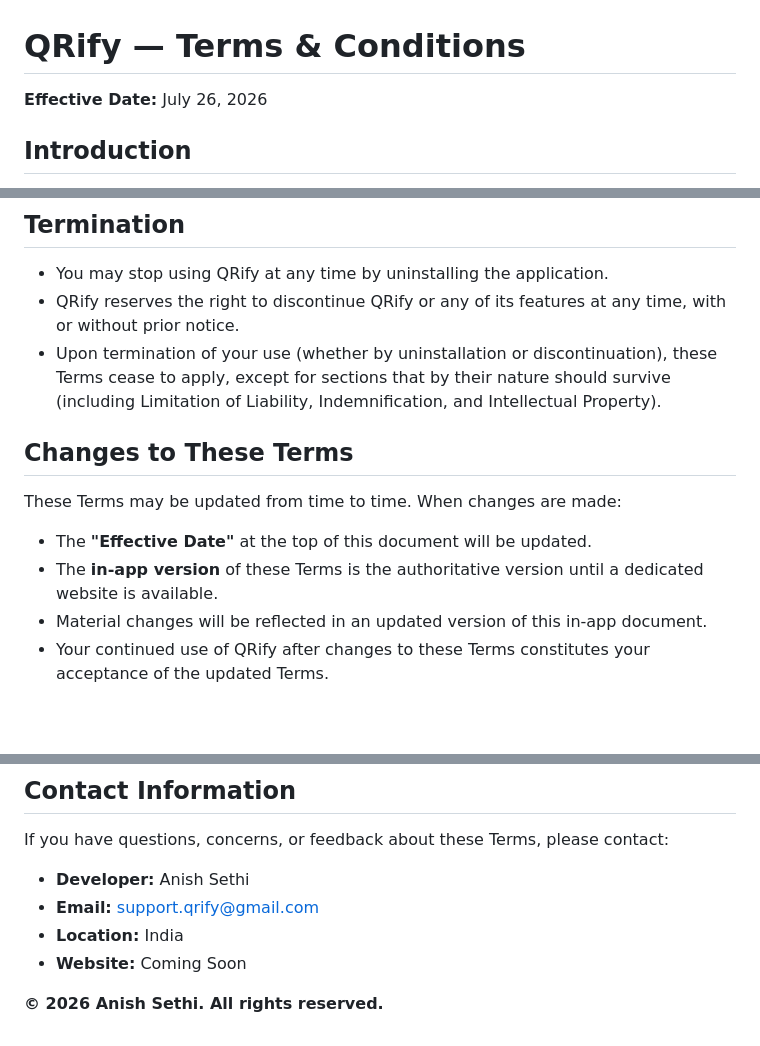
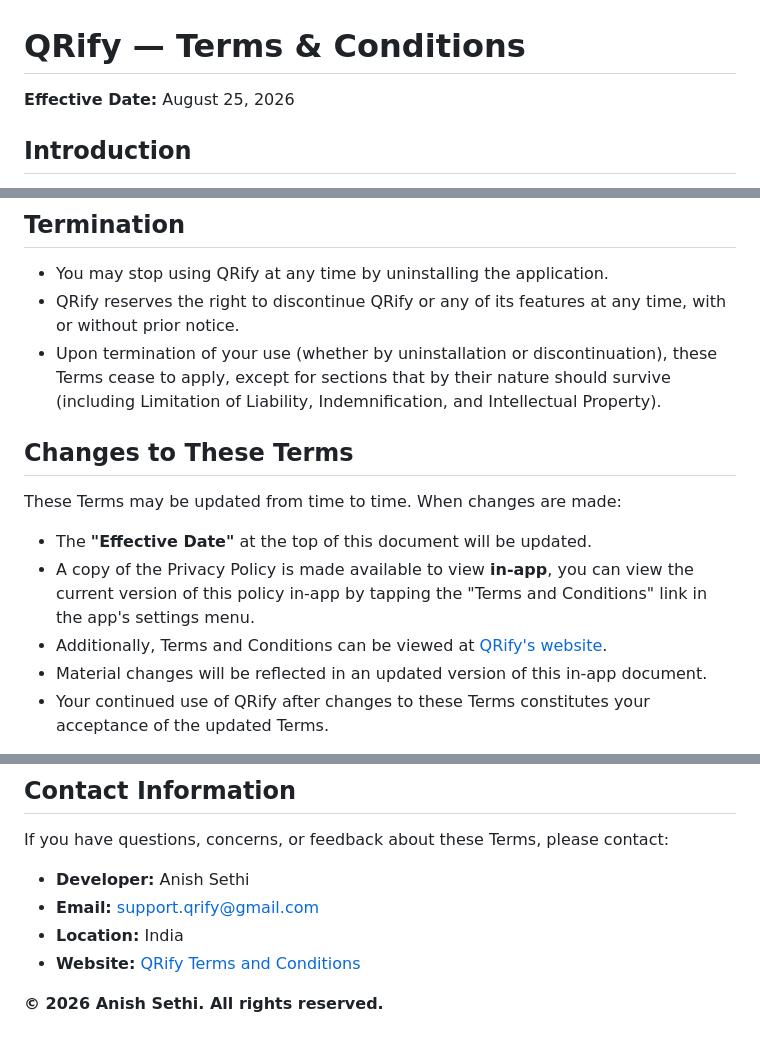
Before and after one commit to Anish-Sethi-12122/QRify-Legal, a Markdown page: terms_conditions.md, 3 parts joined by grey strips. Rendered like a GitHub page; blank space fills up the shorter version.

```diff
--- a/terms_conditions.md
+++ b/terms_conditions.md
@@ -1,6 +1,6 @@
 # QRify — Terms & Conditions
 
-**Effective Date:** July 26, 2026
+**Effective Date:** August 25, 2026
 
 
 
@@ -139,13 +139,13 @@ You agree to indemnify, defend, and hold harmless the the Developer(s) from and
 - Upon termination of your use (whether by uninstallation or discontinuation), these Terms cease to apply, except for sections that by their nature should survive (including Limitation of Liability, Indemnification, and Intellectual Property).
 
 
-
 ## Changes to These Terms
 
 These Terms may be updated from time to time. When changes are made:
 
 - The **"Effective Date"** at the top of this document will be updated.
-- The **in-app version** of these Terms is the authoritative version until a dedicated website is available.
+- A copy of the Privacy Policy is made available to view **in-app**, you can view the current version of this policy in-app by tapping the "Terms and Conditions" link in the app's settings menu.
+- Additionally, Terms and Conditions can be viewed at [QRify's website](https://qrify-website.netlify.app/terms).
 - Material changes will be reflected in an updated version of this in-app document.
 - Your continued use of QRify after changes to these Terms constitutes your acceptance of the updated Terms.
 
@@ -188,6 +188,6 @@ If you have questions, concerns, or feedback about these Terms, please contact:
 - **Developer:** Anish Sethi
 - **Email:** support.qrify@gmail.com
 - **Location:** India
-- **Website:** Coming Soon
+- **Website:** [QRify Terms and Conditions](https://qrify-website.netlify.app/terms)
 
 **© 2026 Anish Sethi. All rights reserved.**
```
